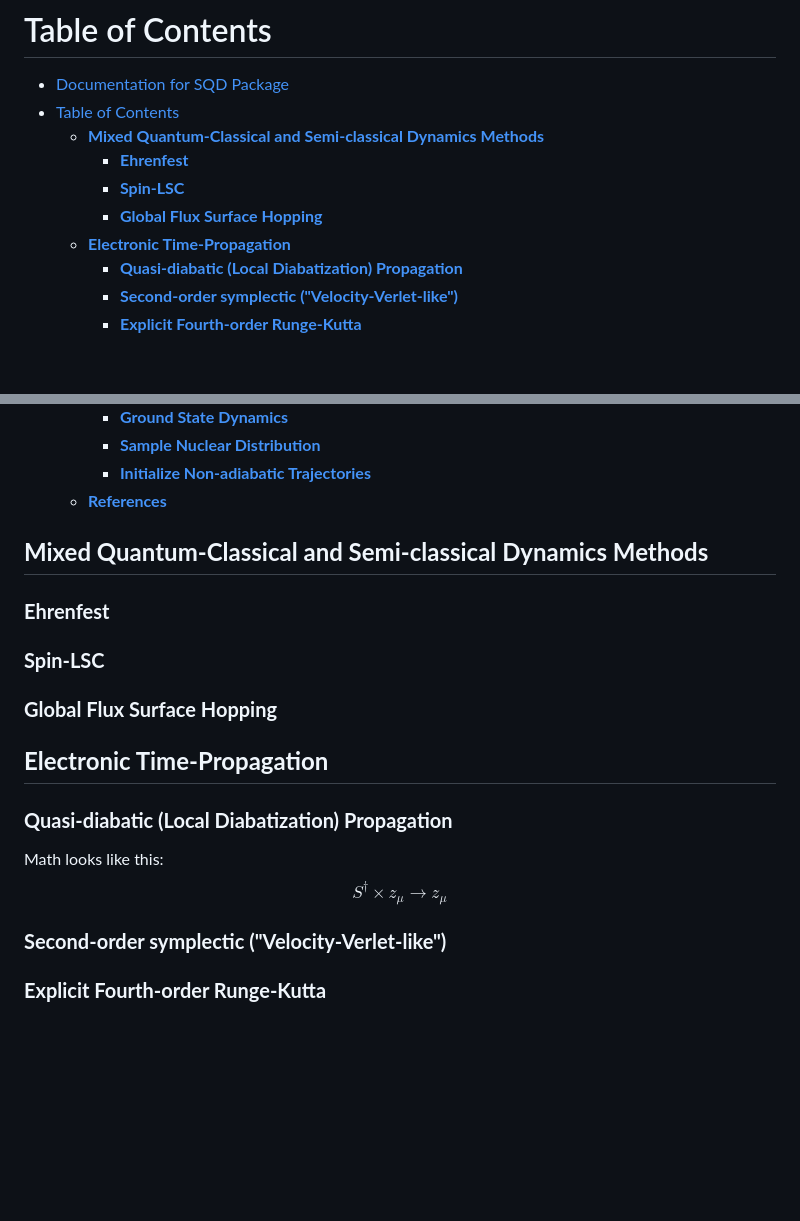
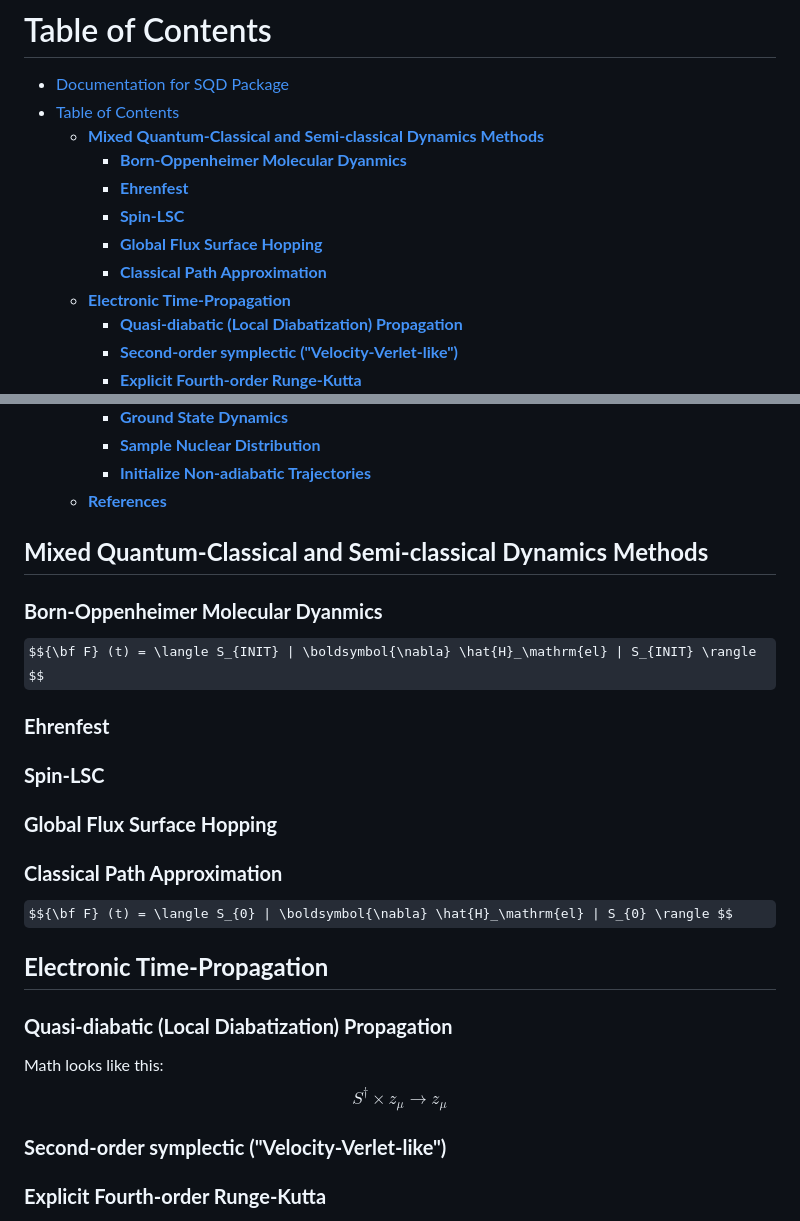
Before and after one commit to bradenmweight/SQD, a Markdown page: MD/Documentation.md, 2 parts joined by grey strips. Rendered like a GitHub page; some formulas as TeX source; blank space fills up the shorter version.

```diff
--- a/MD/Documentation.md
+++ b/MD/Documentation.md
@@ -8,9 +8,11 @@ For questions, concerns, or bugs, please send an email to Braden M. Weight (<bwe
 - [Documentation for SQD Package](#documentation-for-sqd-package)
 - [Table of Contents](#table-of-contents)
   - [**Mixed Quantum-Classical and Semi-classical Dynamics Methods**](#mixed-quantum-classical-and-semi-classical-dynamics-methods)
+    - [**Born-Oppenheimer Molecular Dyanmics**](#born-oppenheimer-molecular-dyanmics)
     - [**Ehrenfest**](#ehrenfest)
     - [**Spin-LSC**](#spin-lsc)
     - [**Global Flux Surface Hopping**](#global-flux-surface-hopping)
+    - [**Classical Path Approximation**](#classical-path-approximation)
   - [**Electronic Time-Propagation**](#electronic-time-propagation)
     - [**Quasi-diabatic (Local Diabatization) Propagation**](#quasi-diabatic-local-diabatization-propagation)
     - [**Second-order symplectic ("Velocity-Verlet-like")**](#second-order-symplectic-velocity-verlet-like)
@@ -29,12 +31,17 @@ For questions, concerns, or bugs, please send an email to Braden M. Weight (<bwe
   - [**References**](#references)
 
 ## **Mixed Quantum-Classical and Semi-classical Dynamics Methods**
+### **Born-Oppenheimer Molecular Dyanmics**
+$${\bf F} (t) = \langle S_{INIT} | \boldsymbol{\nabla} \hat{H}_\mathrm{el} | S_{INIT} \rangle $$
 ### **Ehrenfest**
 ### **Spin-LSC**
 ### **Global Flux Surface Hopping**
+### **Classical Path Approximation**
+$${\bf F} (t) = \langle S_{0} | \boldsymbol{\nabla} \hat{H}_\mathrm{el} | S_{0} \rangle $$
 ## **Electronic Time-Propagation**
 ### **Quasi-diabatic (Local Diabatization) Propagation**
-Math looks like this: $$S^{\dag} \times z_{\mu} \rightarrow z_{\mu}$$
+Math looks like this:
+$$S^{\dag} \times z_{\mu} \rightarrow z_{\mu}$$
 ### **Second-order symplectic ("Velocity-Verlet-like")**
 ### **Explicit Fourth-order Runge-Kutta**
 ## **Statistical Ensembles**
```
Also changed, not shown: MD/Parameters.md (+6 -1 lines).
